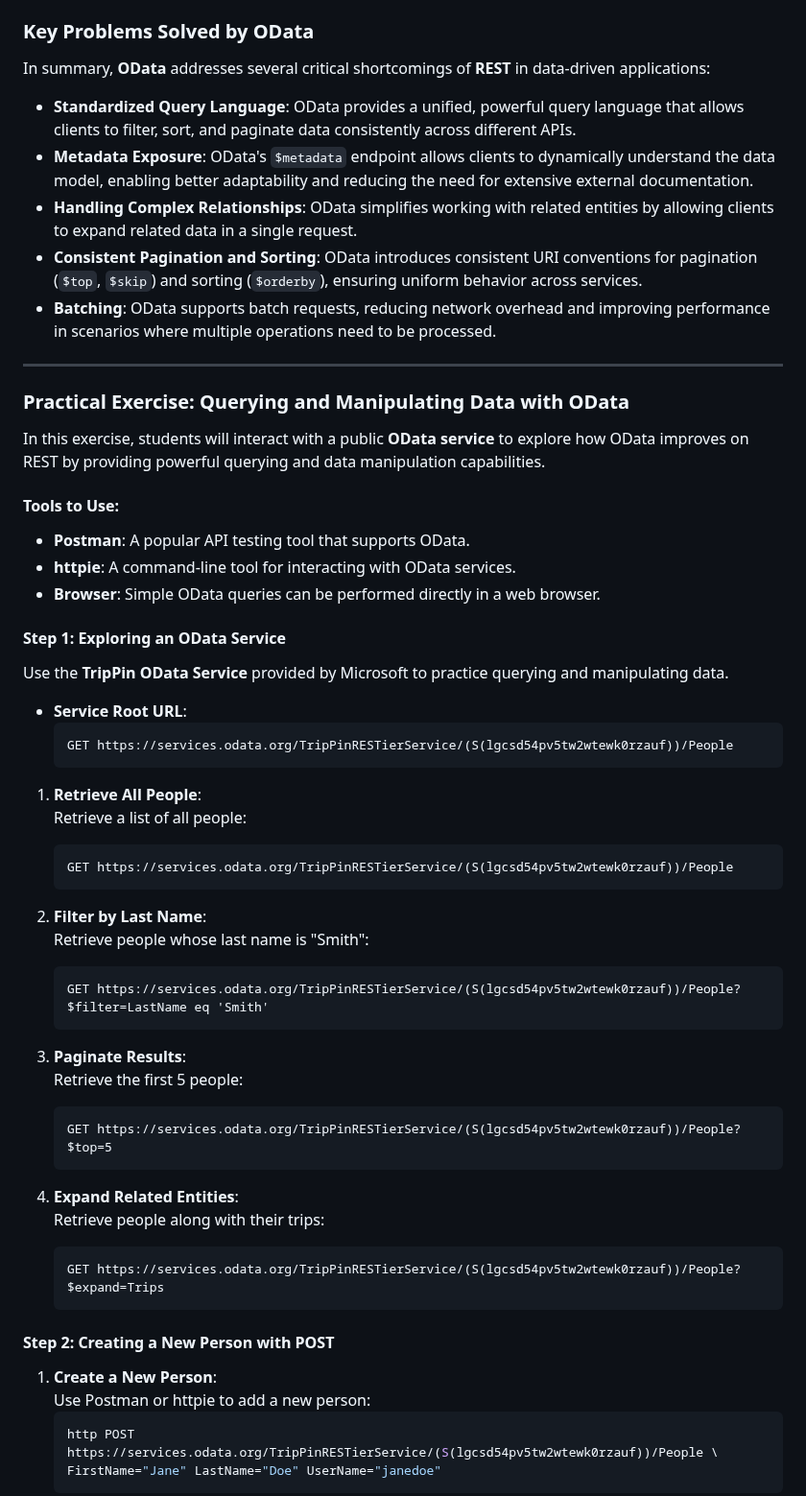
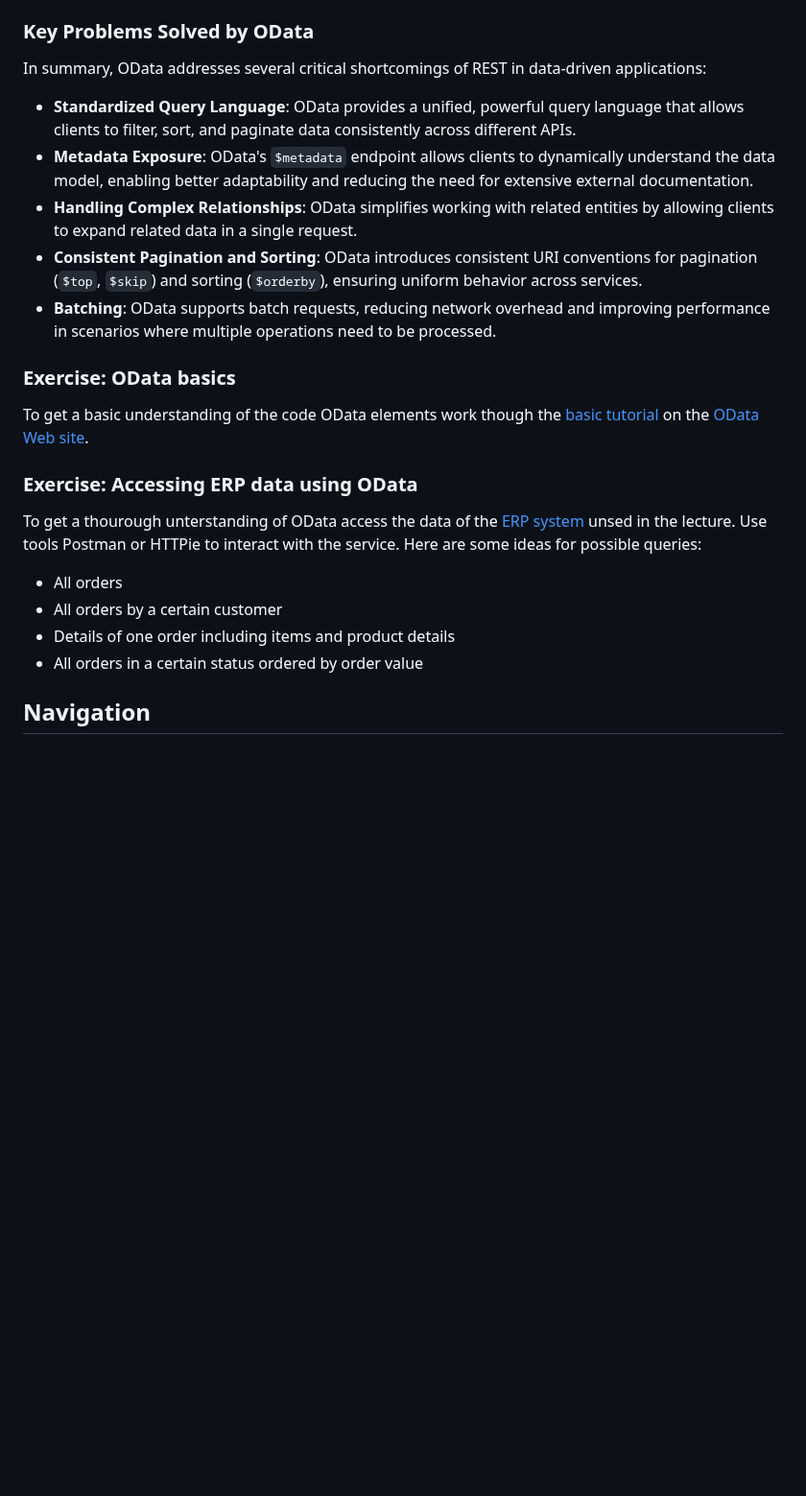
Before and after one commit to ceedee666/systems-integration, a Markdown page: lectures/protocols.md, the part around one of its changes. Shown at 96% size. Rendered like a GitHub page; blank space fills up the shorter version.

Commit message:
created first lecture on protocols

````diff
--- a/lectures/protocols.md
+++ b/lectures/protocols.md
@@ -383,7 +385,7 @@ suited for enterprise environments.
 
 ### Key Problems Solved by OData
 
-In summary, **OData** addresses several critical shortcomings of **REST** in
+In summary, OData addresses several critical shortcomings of REST in
 data-driven applications:
 
 - **Standardized Query Language**: OData provides a unified, powerful query
@@ -401,60 +403,22 @@ data-driven applications:
   improving performance in scenarios where multiple operations need to be
   processed.
 
----
+### Exercise: OData basics
 
-### Practical Exercise: Querying and Manipulating Data with OData
+To get a basic understanding of the code OData elements work though the [basic
+tutorial](https://www.odata.org/getting-started/basic-tutorial/) on the [OData
+Web site](https://www.odata.org).
 
-In this exercise, students will interact with a public **OData service** to explore how OData improves on REST by providing powerful querying and data manipulation capabilities.
+### Exercise: Accessing ERP data using OData
 
-#### Tools to Use:
+To get a thourough unterstanding of OData access the data of the [ERP
+system](../lab/mini-erp.md) unsed in the lecture. Use tools Postman or HTTPie
+to interact with the service. Here are some ideas for possible queries:
 
-- **Postman**: A popular API testing tool that supports OData.
-- **httpie**: A command-line tool for interacting with OData services.
-- **Browser**: Simple OData queries can be performed directly in a web browser.
+- All orders
+- All orders by a certain customer
+- Details of one order including items and product details
+- All orders in a certain status ordered by order value
 
-#### Step 1: Exploring an OData Service
+## Navigation
 
-Use the **TripPin OData Service** provided by Microsoft to practice querying and manipulating data.
-
-- **Service Root URL**:
-  ```http
-  GET https://services.odata.org/TripPinRESTierService/(S(lgcsd54pv5tw2wtewk0rzauf))/People
-  ```
-
-1. **Retrieve All People**:
-   Retrieve a list of all people:
-
-   ```http
-   GET https://services.odata.org/TripPinRESTierService/(S(lgcsd54pv5tw2wtewk0rzauf))/People
-   ```
-
-2. **Filter by Last Name**:
-   Retrieve people whose last name is "Smith":
-
-   ```http
-   GET https://services.odata.org/TripPinRESTierService/(S(lgcsd54pv5tw2wtewk0rzauf))/People?$filter=LastName eq 'Smith'
-   ```
-
-3. **Paginate Results**:
-   Retrieve the first 5 people:
-
-   ```http
-   GET https://services.odata.org/TripPinRESTierService/(S(lgcsd54pv5tw2wtewk0rzauf))/People?$top=5
-   ```
-
-4. **Expand Related Entities**:
-   Retrieve people along with their trips:
-   ```http
-   GET https://services.odata.org/TripPinRESTierService/(S(lgcsd54pv5tw2wtewk0rzauf))/People?$expand=Trips
-   ```
-
-#### Step 2: Creating a New Person with POST
-
-1. **Create a New Person**:
-   Use Postman or httpie to add a new person:
-   ```bash
-   http POST https://services.odata.org/TripPinRESTierService/(S(lgcsd54pv5tw2wtewk0rzauf))/People \
-   FirstName="Jane" LastName="Doe" UserName="janedoe"
-   ```
-
````
Also changed, not shown: other parts of lectures/protocols.md (+6 -18 lines).
